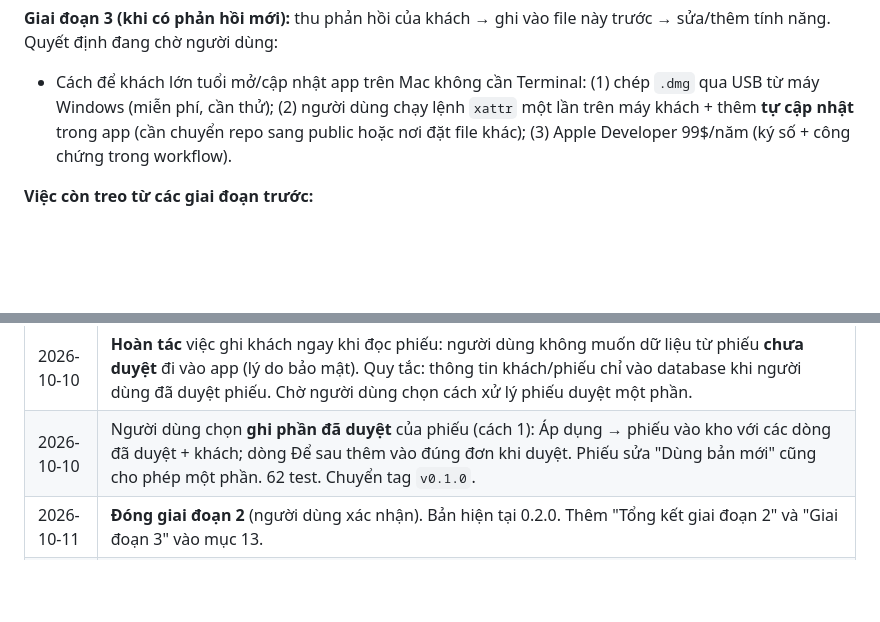
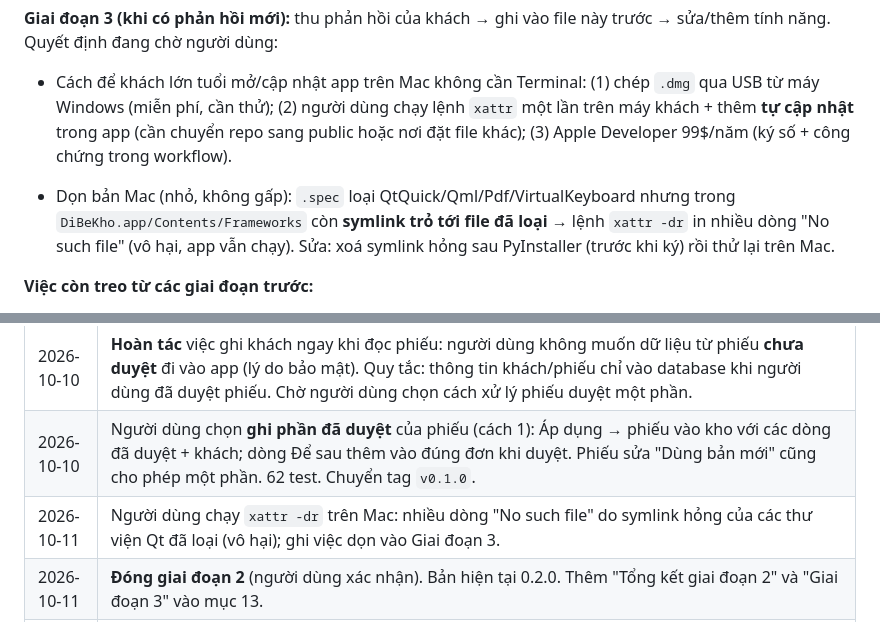
Before and after one commit to Friendzoner49/DiBeKho, a Markdown page: CLAUDE.md, 2 parts joined by grey strips. Drawn GitHub-style; blank space fills up the shorter version.

Commit message:
CLAUDE.md: note dangling Qt symlinks in the Mac bundle

```diff
--- a/CLAUDE.md
+++ b/CLAUDE.md
@@ -415,6 +415,8 @@ Mỗi bước có "Xong khi". Thời gian là ước lượng cho người mới
 **Giai đoạn 3 (khi có phản hồi mới):** thu phản hồi của khách → ghi vào file này trước → sửa/thêm tính năng. Quyết định đang chờ người dùng:
 - Cách để khách lớn tuổi mở/cập nhật app trên Mac không cần Terminal: (1) chép `.dmg` qua USB từ máy Windows (miễn phí, cần thử); (2) người dùng chạy lệnh `xattr` một lần trên máy khách + thêm **tự cập nhật** trong app (cần chuyển repo sang public hoặc nơi đặt file khác); (3) Apple Developer 99$/năm (ký số + công chứng trong workflow).
 
+- Dọn bản Mac (nhỏ, không gấp): `.spec` loại QtQuick/Qml/Pdf/VirtualKeyboard nhưng trong `DiBeKho.app/Contents/Frameworks` còn **symlink trỏ tới file đã loại** → lệnh `xattr -dr` in nhiều dòng "No such file" (vô hại, app vẫn chạy). Sửa: xoá symlink hỏng sau PyInstaller (trước khi ký) rồi thử lại trên Mac.
+
 **Việc còn treo từ các giai đoạn trước:**
 - Cài lên máy khách (Windows + Mac M3), **kiểm kê đầu kỳ** cùng khách (C1–C2), chạy song song với Excel 2–4 tuần (C3).
 - Câu hỏi còn mở ở mục 5: Windows 10 hay 11; cách chuyển file giữa các máy; thư mục phiếu có nằm trong Google Drive/OneDrive/iCloud không; có file `.xls` cũ không; nhà cung cấp có gửi file hàng về không; có cần nhập lại phiếu tháng 8–9 không.
@@ -520,6 +522,7 @@ Mỗi bước có "Xong khi". Thời gian là ước lượng cho người mới
 | 2026-10-10 | Lỗi (người dùng báo, Mac): sau khi nhập gói dữ liệu từ máy cũ, thanh bên báo "Cần xử lý (3)" nhưng trang trống — 3 phiếu chờ chọn mặt hàng của máy cũ không có file ở máy mới. Sửa trong `deliveries.scan` (xoá dòng chờ không còn file); trang Cần xử lý không còn khoảng trống khi rỗng. 59 test. Chuyển tag `v0.1.0` sang bản sửa. |
 | 2026-10-10 | **Hoàn tác** việc ghi khách ngay khi đọc phiếu: người dùng không muốn dữ liệu từ phiếu **chưa duyệt** đi vào app (lý do bảo mật). Quy tắc: thông tin khách/phiếu chỉ vào database khi người dùng đã duyệt phiếu. Chờ người dùng chọn cách xử lý phiếu duyệt một phần. |
 | 2026-10-10 | Người dùng chọn **ghi phần đã duyệt** của phiếu (cách 1): Áp dụng → phiếu vào kho với các dòng đã duyệt + khách; dòng Để sau thêm vào đúng đơn khi duyệt. Phiếu sửa "Dùng bản mới" cũng cho phép một phần. 62 test. Chuyển tag `v0.1.0`. |
+| 2026-10-11 | Người dùng chạy `xattr -dr` trên Mac: nhiều dòng "No such file" do symlink hỏng của các thư viện Qt đã loại (vô hại); ghi việc dọn vào Giai đoạn 3. |
 | 2026-10-11 | **Đóng giai đoạn 2** (người dùng xác nhận). Bản hiện tại 0.2.0. Thêm "Tổng kết giai đoạn 2" và "Giai đoạn 3" vào mục 13. |
 | 2026-10-11 | Người dùng muốn thay lệnh Terminal bằng một file bấm đúp. **Không làm**: file `.command`/script nằm trong `.dmg` tải về cũng bị gắn quarantine và macOS 15+ chặn y như app (cùng hộp "Thùng rác / Xong"), nên không bớt được bước nào. Đề xuất thay thế: chép `.dmg` qua USB từ máy Windows (không mang dấu quarantine, chưa thử thực tế), người dùng tự chạy lệnh một lần trên máy khách + app tự cập nhật về sau, hoặc Apple Developer 99$/năm. Chờ người dùng chọn. |
 | 2026-10-11 | Người dùng hỏi: (1) chuyển máy bằng gói `.dibekho` = **thay toàn bộ** dữ liệu máy nhận (có sao lưu trước, cảnh báo nếu máy nhận có thao tác chưa xuất); Excel dữ liệu gốc = **gộp** (cập nhật theo mã/SĐT, thêm mới, không xoá). (2) Mac vẫn hiện "Chuyển vào Thùng rác / Xong": không sửa được bằng code khi chưa ký Developer ID + công chứng Apple (99$/năm); cách miễn phí: `xattr -dr com.apple.quarantine /Applications/DiBeKho.app` một lần mỗi lần cài (thêm vào README). Chờ người dùng quyết định có mua Apple Developer không. |
```
